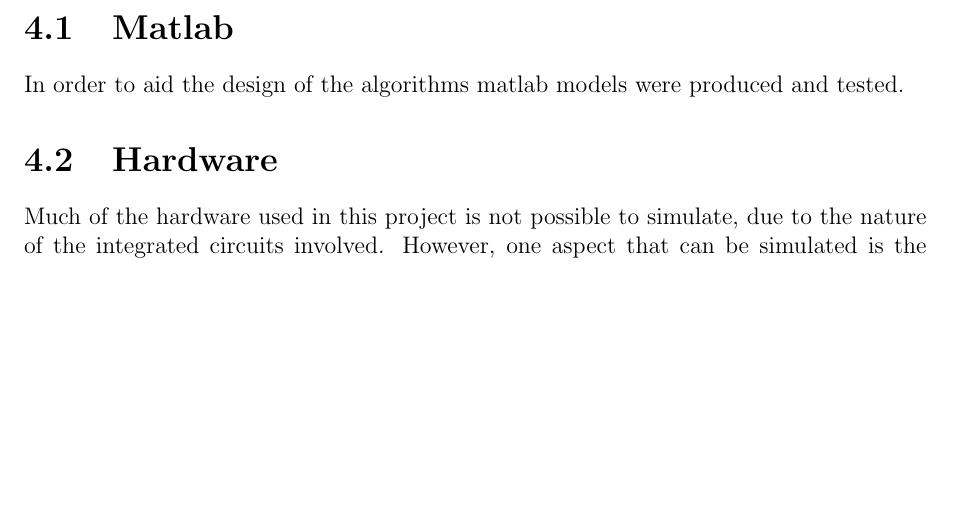
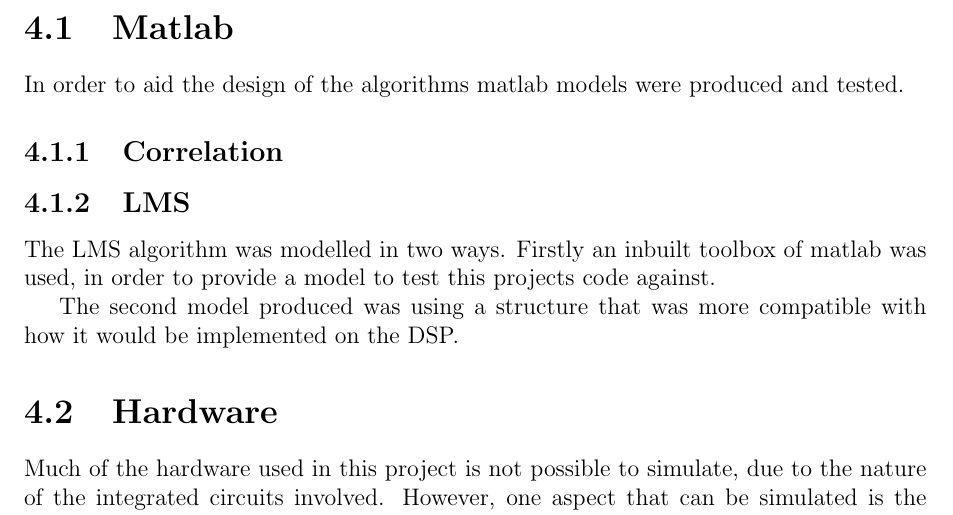
Before and after one commit to Scarzy/3YP-Noise-Cancelling-Headphones, a LaTeX thesis (reports/final_report/final.tex, which reads reports/final_report/matlabmodelling.tex): part of page 22 of 63, cut so that both start at the same text, the shorter picture padded with empty space. Compiled offline with pdfLaTeX.

Commit message:
Start adding stuff to the matlab modelling

```diff
--- a/reports/final_report/matlabmodelling.tex
+++ b/reports/final_report/matlabmodelling.tex
@@ -1,3 +1,20 @@
 \section{Matlab}
 In order to aid the design of the algorithms matlab models were produced and
 tested.
+
+\subsection{Correlation}
+
+\subsection{LMS}
+The LMS algorithm was modelled in two ways.
+Firstly an inbuilt toolbox of matlab was used, in order to provide a model to test this projects code against.
+
+%\begin{figure}[H]
+%	\centering
+%	\includegraphics[width=\textwidth]{./img/}
+%	\caption{Cross correlation of two signals}
+%	\label{fig:modelcrosscorr}
+%\end{figure}
+%
+%\\
+%\\
+The second model produced was using a structure that was more compatible with how it would be implemented on the DSP.
```
